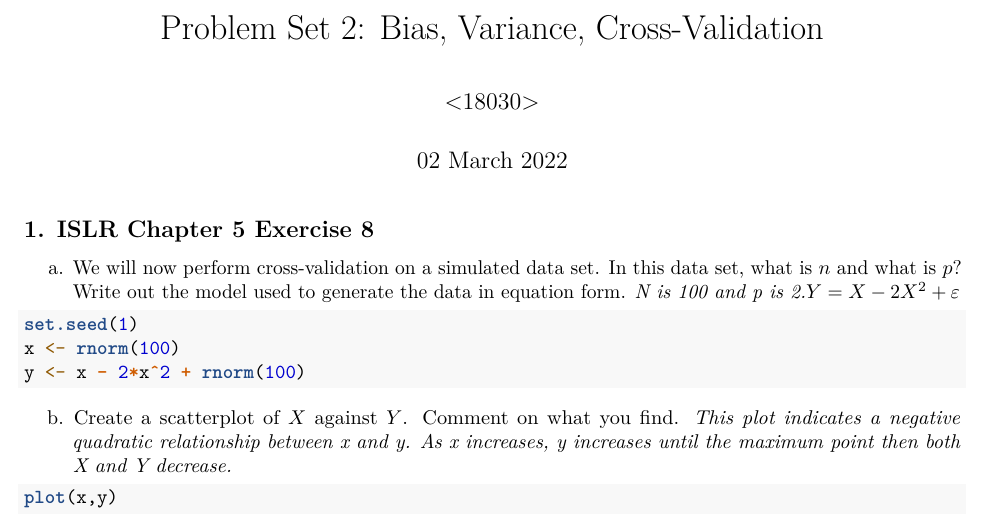
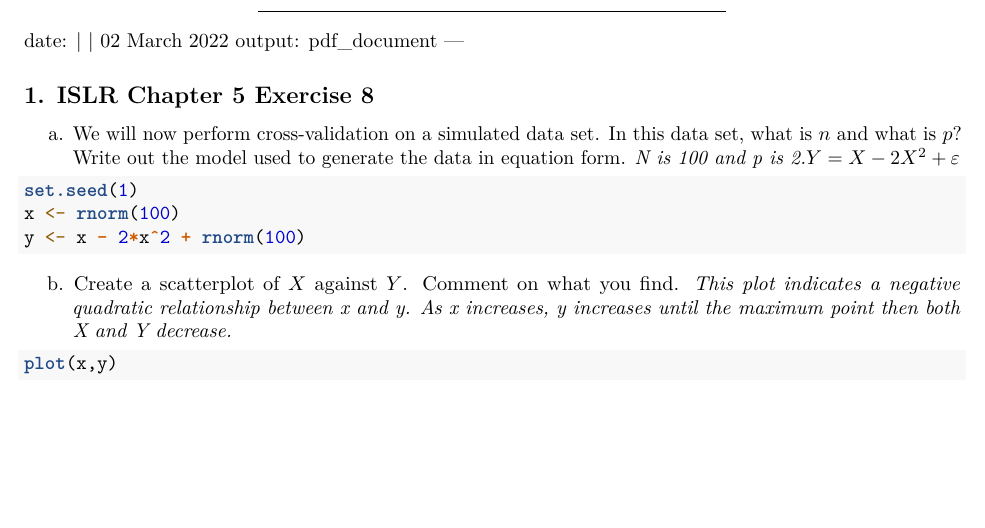
Before and after one commit to claudia4141/Machine-Learning, an R Markdown document (pset2.Rmd): part of page 1 of 15, cut at the place of the change. Rendered offline with R 4.5, knitr and Pandoc, then LaTeX, with nearby package versions; some code elsewhere in the file could not run offline.

Commit message:
Update pset2.Rmd

```diff
--- a/pset2.Rmd
+++ b/pset2.Rmd
@@ -1,6 +1,6 @@
 ---
-title: "Problem Set 2: Bias, Variance, Cross-Validation"
-author: "<18030>"
+
+
 date: |
   | `r format(Sys.time(), '%d %B %Y')`
 output: pdf_document
```
